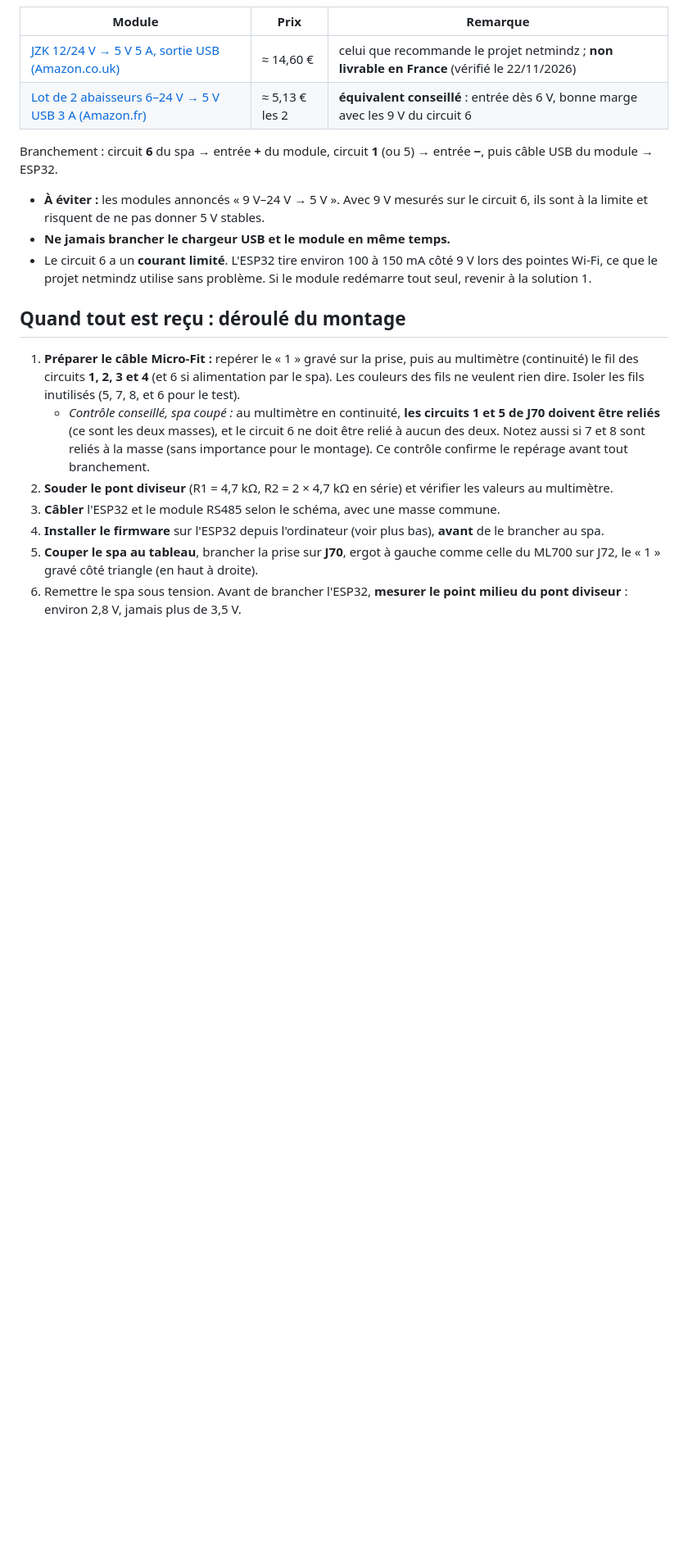
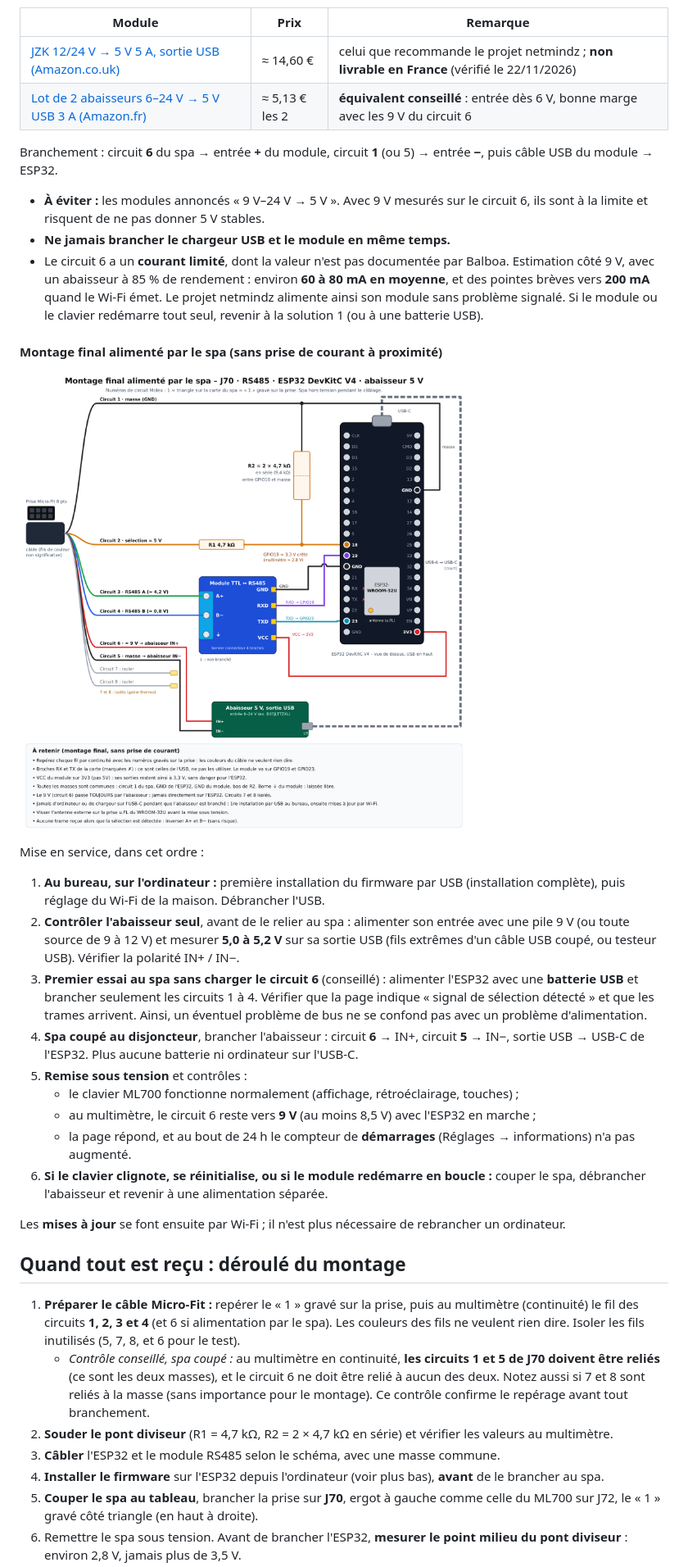
Before and after one commit to fquillerier/jacuzzi-balboa, a Markdown page: README.md, the part around the change. Shown at 82% size. Rendered like a GitHub page; pictures changed too: docs/cablage-spa.png (added); blank space fills up the shorter version.

Commit message:
Montage final alimenté par le spa : schéma et mise en service
Co-Authored-By: Claude Opus 5.5 <noreply@anthropic.com>
Claude-Session: https://claude.ai/code/session_01QecKjxa68Ae7mJvySBfe33

```diff
--- a/README.md
+++ b/README.md
@@ -145,7 +145,25 @@ Branchement : circuit **6** du spa → entrée **+** du module, circuit **1** (o
 
 - **À éviter :** les modules annoncés « 9 V–24 V → 5 V ». Avec 9 V mesurés sur le circuit 6, ils sont à la limite et risquent de ne pas donner 5 V stables.
 - **Ne jamais brancher le chargeur USB et le module en même temps.**
-- Le circuit 6 a un **courant limité**. L'ESP32 tire environ 100 à 150 mA côté 9 V lors des pointes Wi-Fi, ce que le projet netmindz utilise sans problème. Si le module redémarre tout seul, revenir à la solution 1.
+- Le circuit 6 a un **courant limité**, dont la valeur n'est pas documentée par Balboa. Estimation côté 9 V, avec un abaisseur à 85 % de rendement : environ **60 à 80 mA en moyenne**, et des pointes brèves vers **200 mA** quand le Wi-Fi émet. Le projet netmindz alimente ainsi son module sans problème signalé. Si le module ou le clavier redémarre tout seul, revenir à la solution 1 (ou à une batterie USB).
+
+#### Montage final alimenté par le spa (sans prise de courant à proximité)
+
+![Montage final alimenté par le spa](docs/cablage-spa.png)
+
+Mise en service, dans cet ordre :
+
+1. **Au bureau, sur l'ordinateur :** première installation du firmware par USB (installation complète), puis réglage du Wi-Fi de la maison. Débrancher l'USB.
+2. **Contrôler l'abaisseur seul**, avant de le relier au spa : alimenter son entrée avec une pile 9 V (ou toute source de 9 à 12 V) et mesurer **5,0 à 5,2 V** sur sa sortie USB (fils extrêmes d'un câble USB coupé, ou testeur USB). Vérifier la polarité IN+ / IN−.
+3. **Premier essai au spa sans charger le circuit 6** (conseillé) : alimenter l'ESP32 avec une **batterie USB** et brancher seulement les circuits 1 à 4. Vérifier que la page indique « signal de sélection détecté » et que les trames arrivent. Ainsi, un éventuel problème de bus ne se confond pas avec un problème d'alimentation.
+4. **Spa coupé au disjoncteur**, brancher l'abaisseur : circuit **6** → IN+, circuit **5** → IN−, sortie USB → USB-C de l'ESP32. Plus aucune batterie ni ordinateur sur l'USB-C.
+5. **Remise sous tension** et contrôles :
+   - le clavier ML700 fonctionne normalement (affichage, rétroéclairage, touches) ;
+   - au multimètre, le circuit 6 reste vers **9 V** (au moins 8,5 V) avec l'ESP32 en marche ;
+   - la page répond, et au bout de 24 h le compteur de **démarrages** (Réglages → informations) n'a pas augmenté.
+6. **Si le clavier clignote, se réinitialise, ou si le module redémarre en boucle :** couper le spa, débrancher l'abaisseur et revenir à une alimentation séparée.
+
+Les **mises à jour** se font ensuite par Wi-Fi ; il n'est plus nécessaire de rebrancher un ordinateur.
 
 ## Quand tout est reçu : déroulé du montage
 
```
Also changed, not shown: 1 other file.
